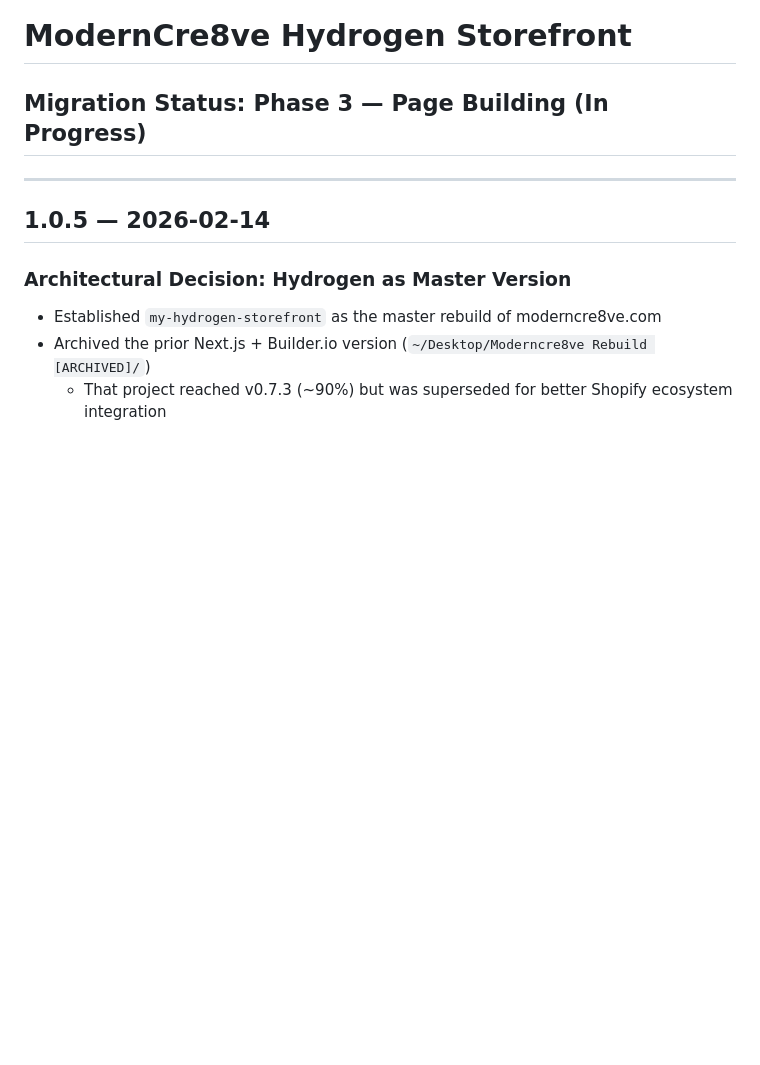
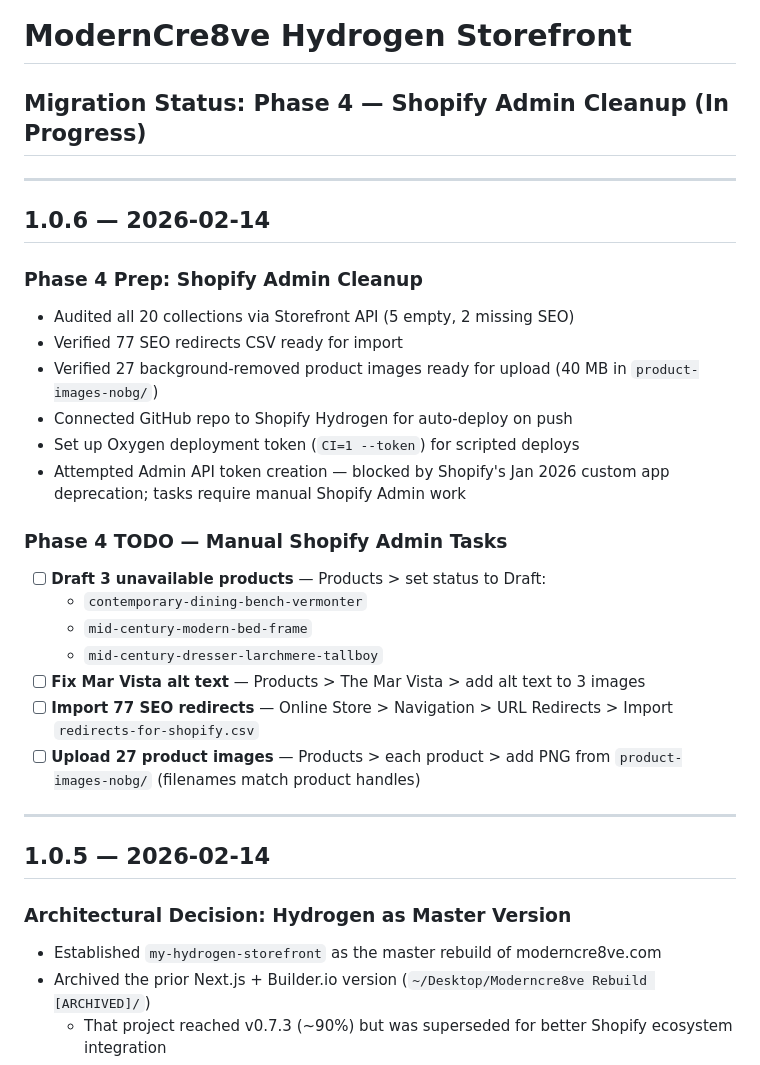
Before and after one commit to rwlarow-ui/moderncre8ve-hydrogen, a Markdown page: CHANGELOG.md, the part around the change. GitHub-like rendering; blank space fills up the shorter version.

Commit message:
Update Phase 4 status: Shopify Admin tasks documented as manual TODOs
Co-Authored-By: Claude Opus 4.6 <noreply@anthropic.com>

```diff
--- a/CHANGELOG.md
+++ b/CHANGELOG.md
@@ -1,6 +1,27 @@
 # ModernCre8ve Hydrogen Storefront
 
-## Migration Status: Phase 3 — Page Building (In Progress)
+## Migration Status: Phase 4 — Shopify Admin Cleanup (In Progress)
+
+---
+
+## 1.0.6 — 2026-02-14
+
+### Phase 4 Prep: Shopify Admin Cleanup
+- Audited all 20 collections via Storefront API (5 empty, 2 missing SEO)
+- Verified 77 SEO redirects CSV ready for import
+- Verified 27 background-removed product images ready for upload (40 MB in `product-images-nobg/`)
+- Connected GitHub repo to Shopify Hydrogen for auto-deploy on push
+- Set up Oxygen deployment token (`CI=1 --token`) for scripted deploys
+- Attempted Admin API token creation — blocked by Shopify's Jan 2026 custom app deprecation; tasks require manual Shopify Admin work
+
+### Phase 4 TODO — Manual Shopify Admin Tasks
+- [ ] **Draft 3 unavailable products** — Products > set status to Draft:
+  - `contemporary-dining-bench-vermonter`
+  - `mid-century-modern-bed-frame`
+  - `mid-century-dresser-larchmere-tallboy`
+- [ ] **Fix Mar Vista alt text** — Products > The Mar Vista > add alt text to 3 images
+- [ ] **Import 77 SEO redirects** — Online Store > Navigation > URL Redirects > Import `redirects-for-shopify.csv`
+- [ ] **Upload 27 product images** — Products > each product > add PNG from `product-images-nobg/` (filenames match product handles)
 
 ---
 
```
Also changed, not shown: CLAUDE.md (+3 -2 lines).
